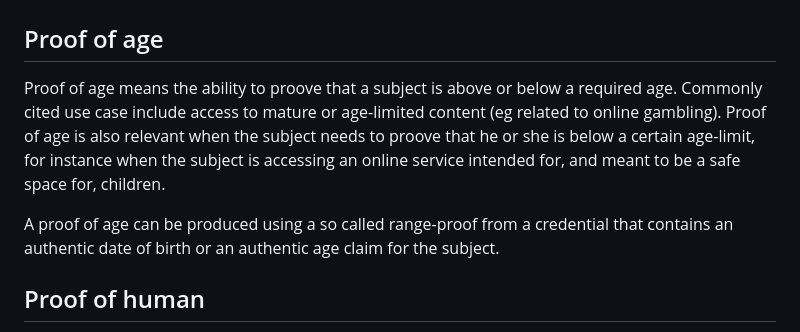
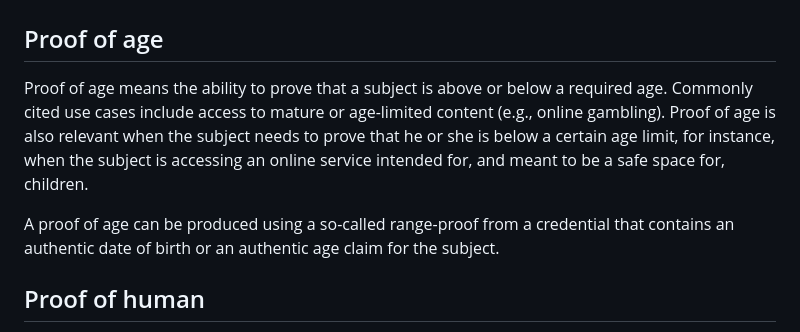
Before and after one commit to leifj/draft-johansson-zkp-usecases, a Markdown page: draft-johansson-zkp-usecases.md, the part around the change. Drawn GitHub-style.

Commit message:
Update to Proof of age section
editorial

```diff
--- a/draft-johansson-zkp-usecases.md
+++ b/draft-johansson-zkp-usecases.md
@@ -80,9 +80,9 @@ In some jurisdictions, legal requirements are being established to ensure enhanc
 
 ## Proof of age
 
-Proof of age means the ability to proove that a subject is above or below a required age. Commonly cited use case include access to mature or age-limited content (eg related to online gambling). Proof of age is also relevant when the subject needs to proove that he or she is below a certain age-limit, for instance when the subject is accessing an online service intended for, and meant to be a safe space for, children.
+Proof of age means the ability to prove that a subject is above or below a required age. Commonly cited use cases include access to mature or age-limited content (e.g., online gambling). Proof of age is also relevant when the subject needs to prove that he or she is below a certain age limit, for instance, when the subject is accessing an online service intended for, and meant to be a safe space for, children.
 
-A proof of age can be produced using a so called range-proof from a credential that contains an authentic date of birth or an authentic age claim for the subject.
+A proof of age can be produced using a so-called range-proof from a credential that contains an authentic date of birth or an authentic age claim for the subject.
 
 ## Proof of human
 
```
